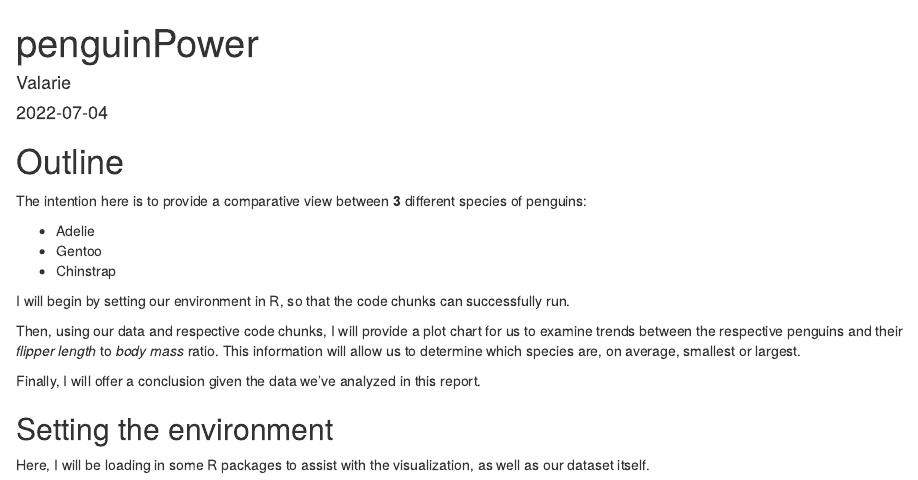
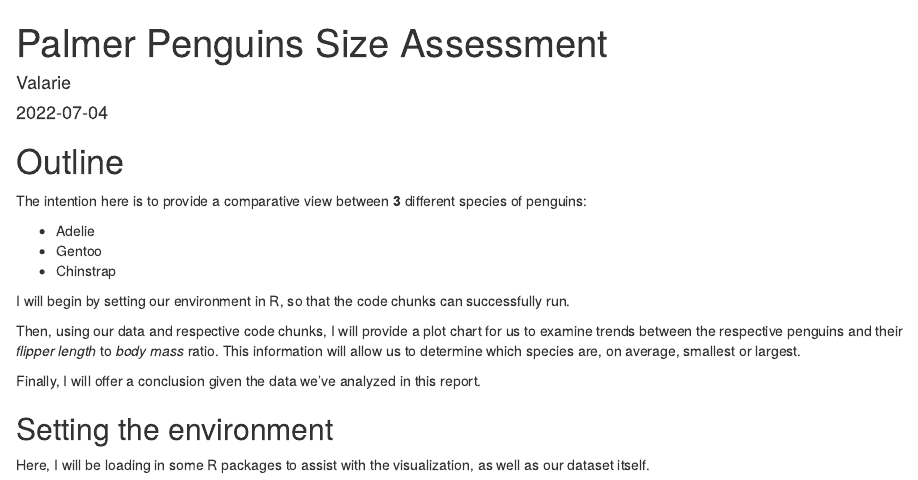
Before and after one commit to ValTheAnalyst/Palmer-Penguins, an R Markdown document (report.rmd): the page in a window 1100 px wide, from its top. Rendered offline with R 4.5, knitr and Pandoc, with nearby package versions.

Commit message:
Update report.rmd

```diff
--- a/report.rmd
+++ b/report.rmd
@@ -1,5 +1,5 @@
 ---
-title: "penguinPower"
+title: "Palmer Penguins Size Assessment"
 author: "Valarie"
 date: '2022-07-04'
 output:
```
